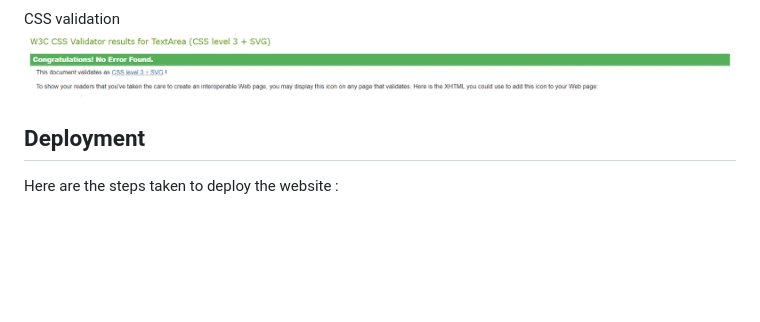
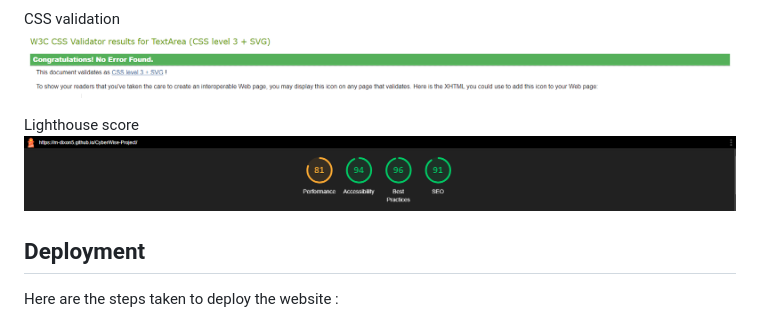
Before and after one commit to m-dixon5/CyberWise---Project, a Markdown page: README.md, the part around the change. Rendered like a GitHub page; pictures changed too: docs/assets/lighthouse-cyberwise.PNG (added); blank space fills up the shorter version.

Commit message:
Add lighthouse scores to validation section in README

```diff
--- a/README.md
+++ b/README.md
@@ -115,6 +115,9 @@ HTML validation
 CSS validation
 ![Screenshot of css validation](docs/assets/css-validation-cyberwise.PNG)
 
+Lighthouse score
+![Screenshot of lighthouse score](docs/assets/lighthouse-cyberwise.PNG)
+
 ## Deployment
 Here are the steps taken to deploy the website :
 
```
